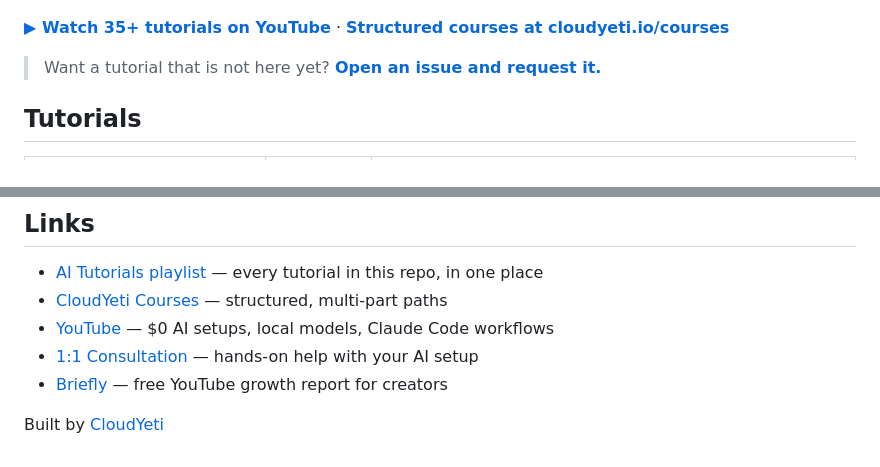
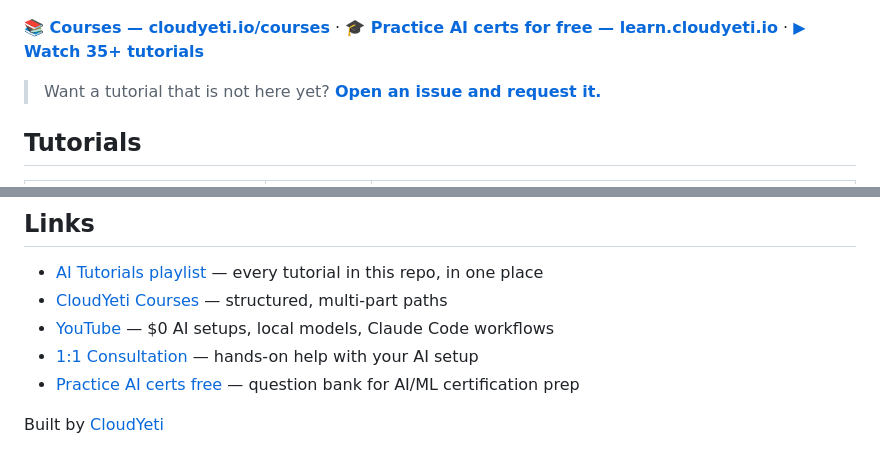
Before and after one commit to ravsau/ai-tutorials, a Markdown page: README.md, 2 parts joined by grey strips. Rendered like a GitHub page.

Commit message:
README: lead CTA with courses + free cert practice, drop Briefly link
Claude-Session: https://claude.ai/code/session_01E3gK4QASS4te1Lb61K3bwB

```diff
--- a/README.md
+++ b/README.md
@@ -4,7 +4,7 @@ Code, configs, and guides that accompany [CloudYeti](https://www.youtube.com/@Cl
 
 [![AI Tutorials playlist on YouTube](assets/playlist-banner.png)](https://www.youtube.com/playlist?list=PLNRdgLY8jKxk)
 
-**[▶ Watch 35+ tutorials on YouTube](https://www.youtube.com/playlist?list=PLNRdgLY8jKxk)** · **[Structured courses at cloudyeti.io/courses](https://cloudyeti.io/courses)**
+**[📚 Courses — cloudyeti.io/courses](https://cloudyeti.io/courses)** · **[🎓 Practice AI certs for free — learn.cloudyeti.io](https://learn.cloudyeti.io)** · **[▶ Watch 35+ tutorials](https://www.youtube.com/playlist?list=PLNRdgLY8jKxk)**
 
 > Want a tutorial that is not here yet? [**Open an issue and request it.**](https://github.com/ravsau/ai-tutorials/issues/new?labels=tutorial-request&title=Tutorial%20request%3A%20)
 
@@ -122,6 +122,6 @@ Bigger multi-part repos kept separate so each one can stand alone:
 - [CloudYeti Courses](https://cloudyeti.io/courses) — structured, multi-part paths
 - [YouTube](https://www.youtube.com/@CloudYeti) — $0 AI setups, local models, Claude Code workflows
 - [1:1 Consultation](https://cloudyeti.io/meet) — hands-on help with your AI setup
-- [Briefly](https://briefly.givingback.ai) — free YouTube growth report for creators
+- [Practice AI certs free](https://learn.cloudyeti.io) — question bank for AI/ML certification prep
 
 Built by [CloudYeti](https://cloudyeti.io)
```
